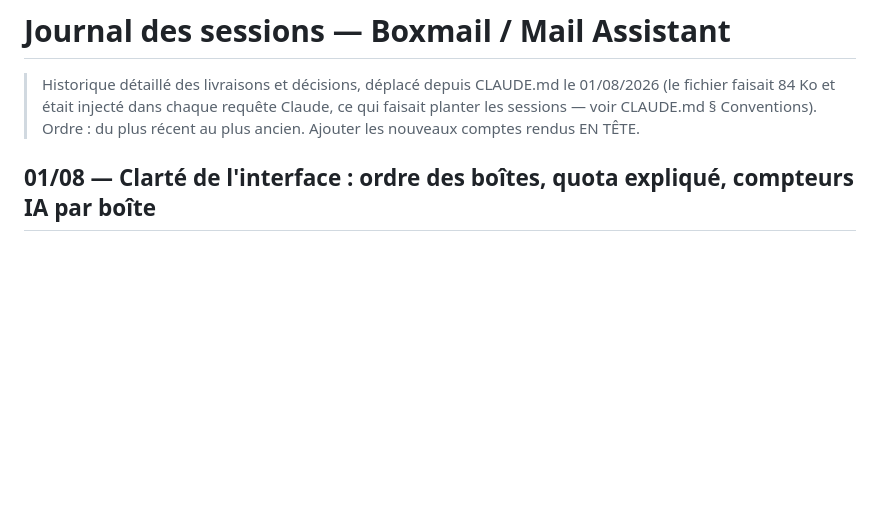
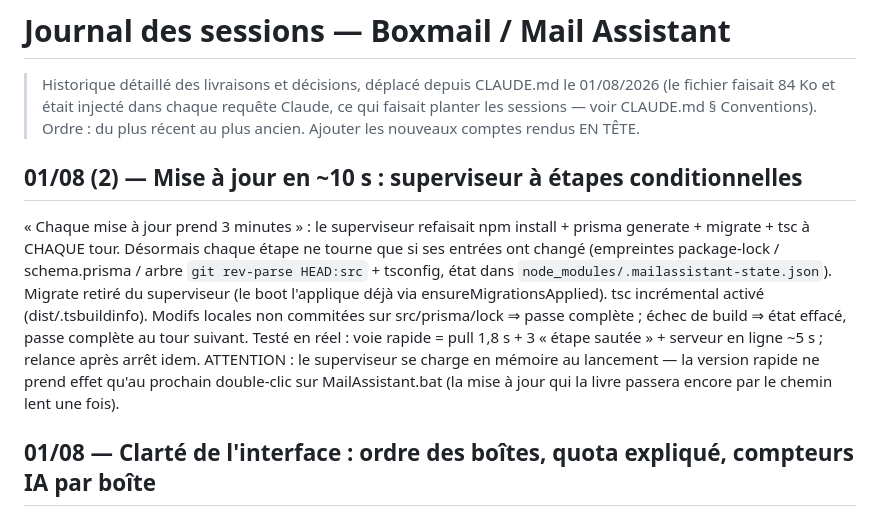
Before and after one commit to thonyAGP/Boxmail_cleaning, a Markdown page: docs/JOURNAL.md, the part around the change. Drawn GitHub-style; blank space fills up the shorter version.

Commit message:
Journal + état courant : superviseur accéléré (mise à jour ~10 s)
Co-Authored-By: Claude Fable 5 <noreply@anthropic.com>

```diff
--- a/docs/JOURNAL.md
+++ b/docs/JOURNAL.md
@@ -4,6 +4,22 @@
 > 01/08/2026 (le fichier faisait 84 Ko et était injecté dans chaque requête
 > Claude, ce qui faisait planter les sessions — voir CLAUDE.md § Conventions).
 > Ordre : du plus récent au plus ancien. Ajouter les nouveaux comptes rendus EN TÊTE.
+
+## 01/08 (2) — Mise à jour en ~10 s : superviseur à étapes conditionnelles
+
+« Chaque mise à jour prend 3 minutes » : le superviseur refaisait npm install +
+prisma generate + migrate + tsc à CHAQUE tour. Désormais chaque étape ne tourne
+que si ses entrées ont changé (empreintes package-lock / schema.prisma / arbre
+`git rev-parse HEAD:src` + tsconfig, état dans
+`node_modules/.mailassistant-state.json`). Migrate retiré du superviseur (le
+boot l'applique déjà via ensureMigrationsApplied). tsc incrémental activé
+(dist/.tsbuildinfo). Modifs locales non commitées sur src/prisma/lock ⇒ passe
+complète ; échec de build ⇒ état effacé, passe complète au tour suivant.
+Testé en réel : voie rapide = pull 1,8 s + 3 « étape sautée » + serveur en
+ligne ~5 s ; relance après arrêt idem. ATTENTION : le superviseur se charge en
+mémoire au lancement — la version rapide ne prend effet qu'au prochain
+double-clic sur MailAssistant.bat (la mise à jour qui la livre passera encore
+par le chemin lent une fois).
 
 ## 01/08 — Clarté de l'interface : ordre des boîtes, quota expliqué, compteurs IA par boîte
 
```
Also changed, not shown: CLAUDE.md (+4 -1 lines).
